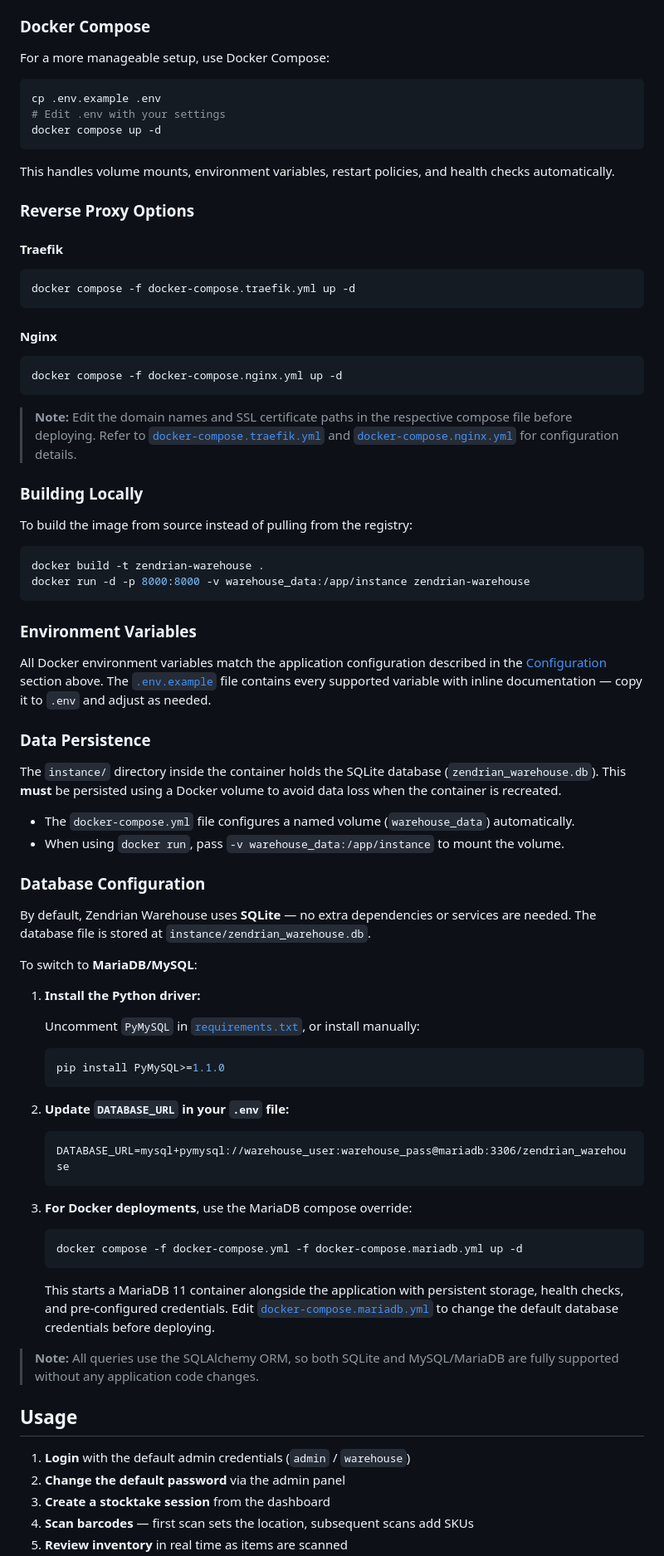
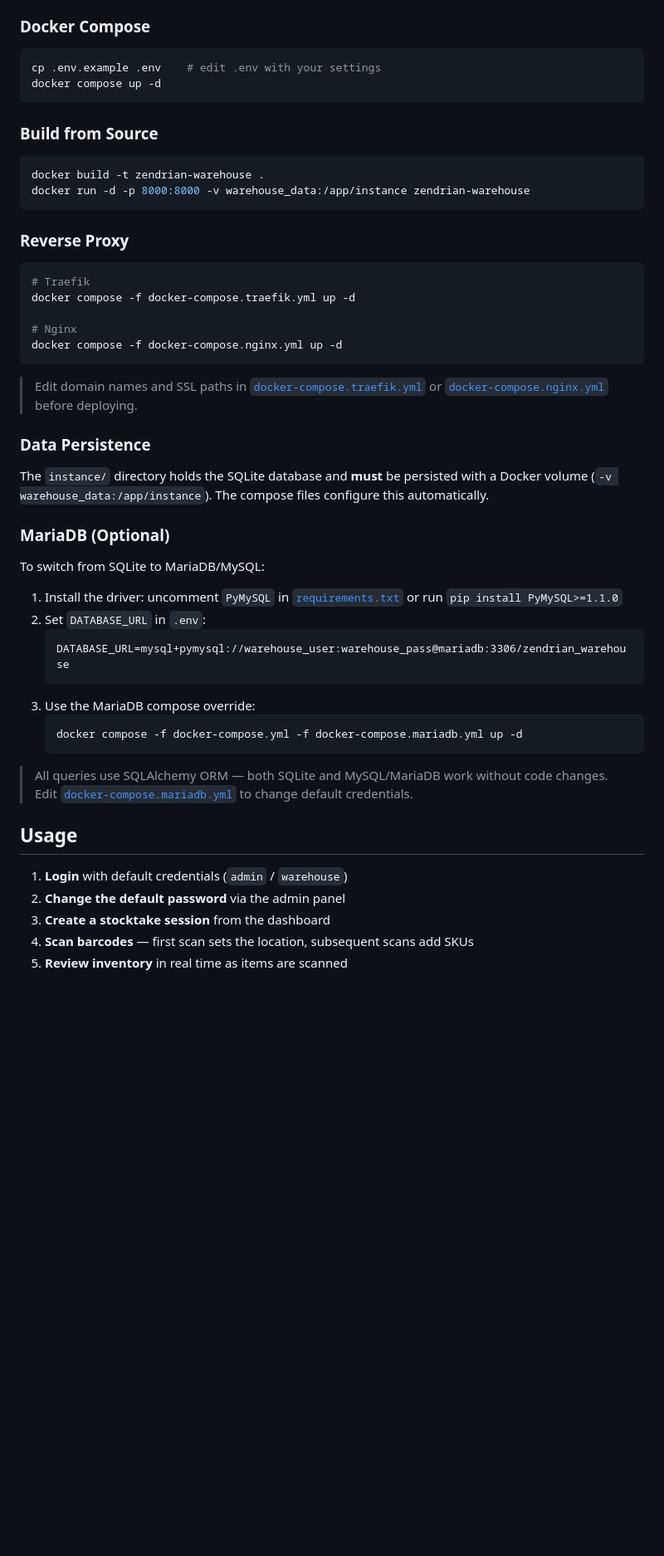
Before and after one commit to ZenDevMaster/zendrian-warehouse, a Markdown page: README.md, the part around the change printed below. Shown: that part at 83% size. Drawn GitHub-style; blank space fills up the shorter version.

````diff
--- a/README.md
+++ b/README.md
@@ -105,84 +104,52 @@ The application will be available at `http://localhost:8000`.
 ### Docker Compose
 
-For a more manageable setup, use Docker Compose:
-
 ```bash
-cp .env.example .env
-# Edit .env with your settings
+cp .env.example .env    # edit .env with your settings
 docker compose up -d
 ```
 
-This handles volume mounts, environment variables, restart policies, and health checks automatically.
-
-### Reverse Proxy Options
-
-#### Traefik
-
-```bash
-docker compose -f docker-compose.traefik.yml up -d
-```
-
-#### Nginx
-
-```bash
-docker compose -f docker-compose.nginx.yml up -d
-```
-
-> **Note:** Edit the domain names and SSL certificate paths in the respective compose file before deploying. Refer to [`docker-compose.traefik.yml`](docker-compose.traefik.yml) and [`docker-compose.nginx.yml`](docker-compose.nginx.yml) for configuration details.
-
-### Building Locally
-
-To build the image from source instead of pulling from the registry:
+### Build from Source
 
 ```bash
 docker build -t zendrian-warehouse .
 docker run -d -p 8000:8000 -v warehouse_data:/app/instance zendrian-warehouse
 ```
 
-### Environment Variables
+### Reverse Proxy
 
-All Docker environment variables match the application configuration described in the [Configuration](#configuration) section above. The [`.env.example`](.env.example) file contains every supported variable with inline documentation — copy it to `.env` and adjust as needed.
+```bash
+# Traefik
+docker compose -f docker-compose.traefik.yml up -d
+
+# Nginx
+docker compose -f docker-compose.nginx.yml up -d
+```
+
+> Edit domain names and SSL paths in [`docker-compose.traefik.yml`](docker-compose.traefik.yml) or [`docker-compose.nginx.yml`](docker-compose.nginx.yml) before deploying.
 
 ### Data Persistence
 
-The `instance/` directory inside the container holds the SQLite database (`zendrian_warehouse.db`). This **must** be persisted using a Docker volume to avoid data loss when the container is recreated.
+The `instance/` directory holds the SQLite database and **must** be persisted with a Docker volume (`-v warehouse_data:/app/instance`). The compose files configure this automatically.
 
-- The `docker-compose.yml` file configures a named volume (`warehouse_data`) automatically.
-- When using `docker run`, pass `-v warehouse_data:/app/instance` to mount the volume.
+### MariaDB (Optional)
 
-### Database Configuration
+To switch from SQLite to MariaDB/MySQL:
 
-By default, Zendrian Warehouse uses **SQLite** — no extra dependencies or services are needed. The database file is stored at `instance/zendrian_warehouse.db`.
-
-To switch to **MariaDB/MySQL**:
-
-1. **Install the Python driver:**
-
-   Uncomment `PyMySQL` in [`requirements.txt`](requirements.txt), or install manually:
-
-   ```bash
-   pip install PyMySQL>=1.1.0
-   ```
-
-2. **Update `DATABASE_URL` in your `.env` file:**
-
+1. Install the driver: uncomment `PyMySQL` in [`requirements.txt`](requirements.txt) or run `pip install PyMySQL>=1.1.0`
+2. Set `DATABASE_URL` in `.env`:
    ```
    DATABASE_URL=mysql+pymysql://warehouse_user:warehouse_pass@mariadb:3306/zendrian_warehouse
    ```
-
-3. **For Docker deployments**, use the MariaDB compose override:
-
+3. Use the MariaDB compose override:
    ```bash
    docker compose -f docker-compose.yml -f docker-compose.mariadb.yml up -d
    ```
 
-   This starts a MariaDB 11 container alongside the application with persistent storage, health checks, and pre-configured credentials. Edit [`docker-compose.mariadb.yml`](docker-compose.mariadb.yml) to change the default database credentials before deploying.
-
-> **Note:** All queries use the SQLAlchemy ORM, so both SQLite and MySQL/MariaDB are fully supported without any application code changes.
+> All queries use SQLAlchemy ORM — both SQLite and MySQL/MariaDB work without code changes. Edit [`docker-compose.mariadb.yml`](docker-compose.mariadb.yml) to change default credentials.
 
 ## Usage
 
-1. **Login** with the default admin credentials (`admin` / `warehouse`)
+1. **Login** with default credentials (`admin` / `warehouse`)
 2. **Change the default password** via the admin panel
 3. **Create a stocktake session** from the dashboard
 4. **Scan barcodes** — first scan sets the location, subsequent scans add SKUs
````
Also changed, not shown: other parts of README.md (+77 -102 lines), docs/screenshots/admin_dashboard.png (added), docs/screenshots/admin_spotcheck.png (added), docs/screenshots/admin_users.png (added), docs/screenshots/dashboard.png (added), docs/screenshots/scanning.png (added), docs/screenshots/scanning_with_skus.png (added), 1 other file.
